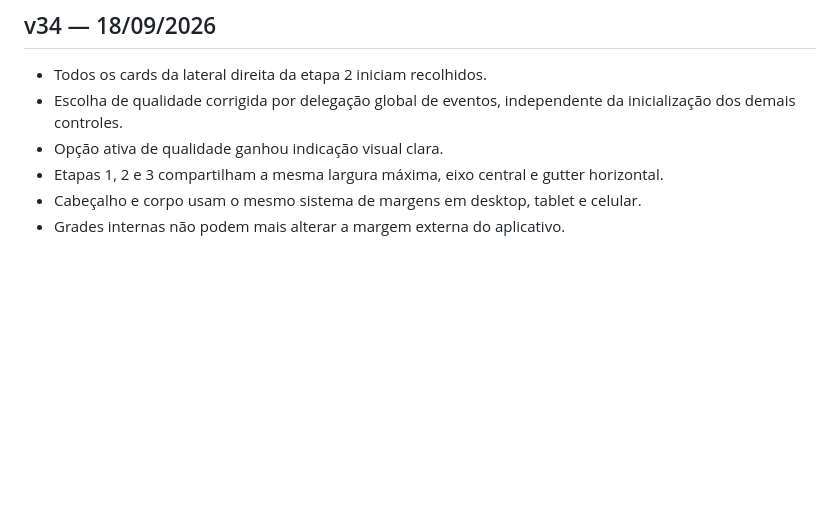
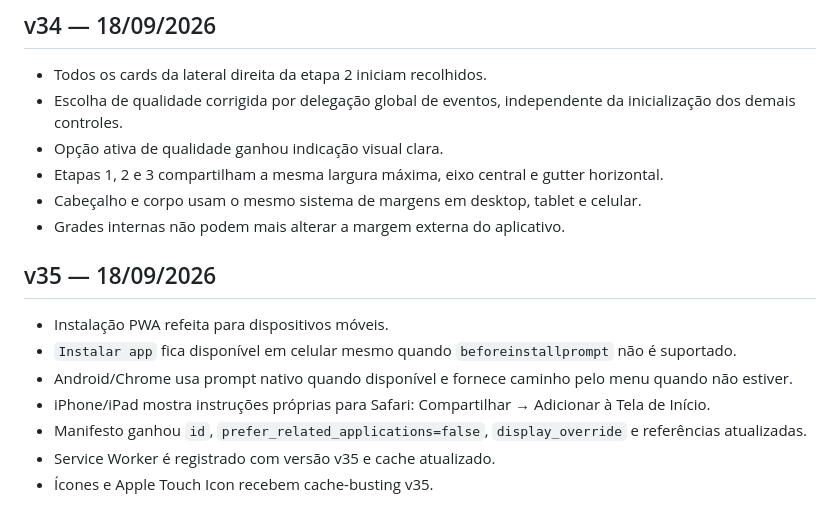
Before and after one commit to moisesdovalesouza/mvseditordepdf, a Markdown page: README.md, the part around the change. Drawn GitHub-style; blank space fills up the shorter version.

Commit message:
v35: documenta instalação móvel

```diff
--- a/README.md
+++ b/README.md
@@ -223,3 +223,14 @@ PWA estático para organização, edição e exportação de PDFs jurídicos.
 - Etapas 1, 2 e 3 compartilham a mesma largura máxima, eixo central e gutter horizontal.
 - Cabeçalho e corpo usam o mesmo sistema de margens em desktop, tablet e celular.
 - Grades internas não podem mais alterar a margem externa do aplicativo.
+
+
+## v35 — 18/09/2026
+
+- Instalação PWA refeita para dispositivos móveis.
+- `Instalar app` fica disponível em celular mesmo quando `beforeinstallprompt` não é suportado.
+- Android/Chrome usa prompt nativo quando disponível e fornece caminho pelo menu quando não estiver.
+- iPhone/iPad mostra instruções próprias para Safari: Compartilhar → Adicionar à Tela de Início.
+- Manifesto ganhou `id`, `prefer_related_applications=false`, `display_override` e referências atualizadas.
+- Service Worker é registrado com versão v35 e cache atualizado.
+- Ícones e Apple Touch Icon recebem cache-busting v35.
```
